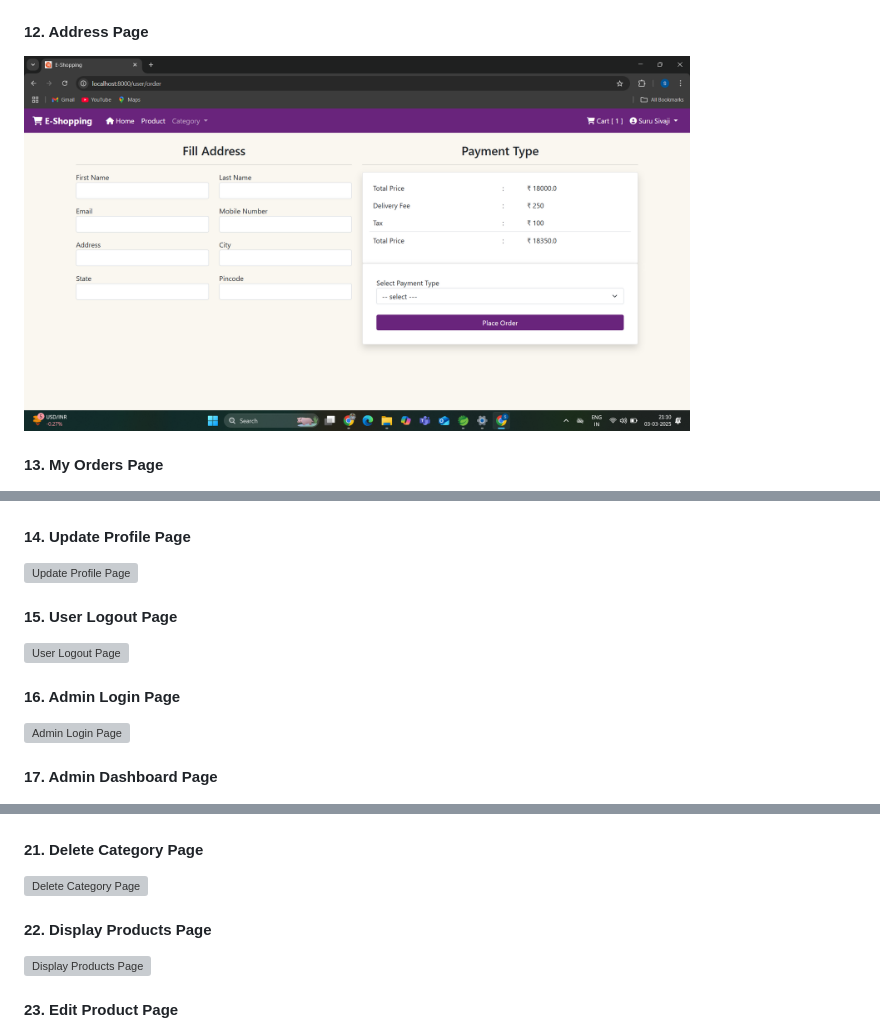
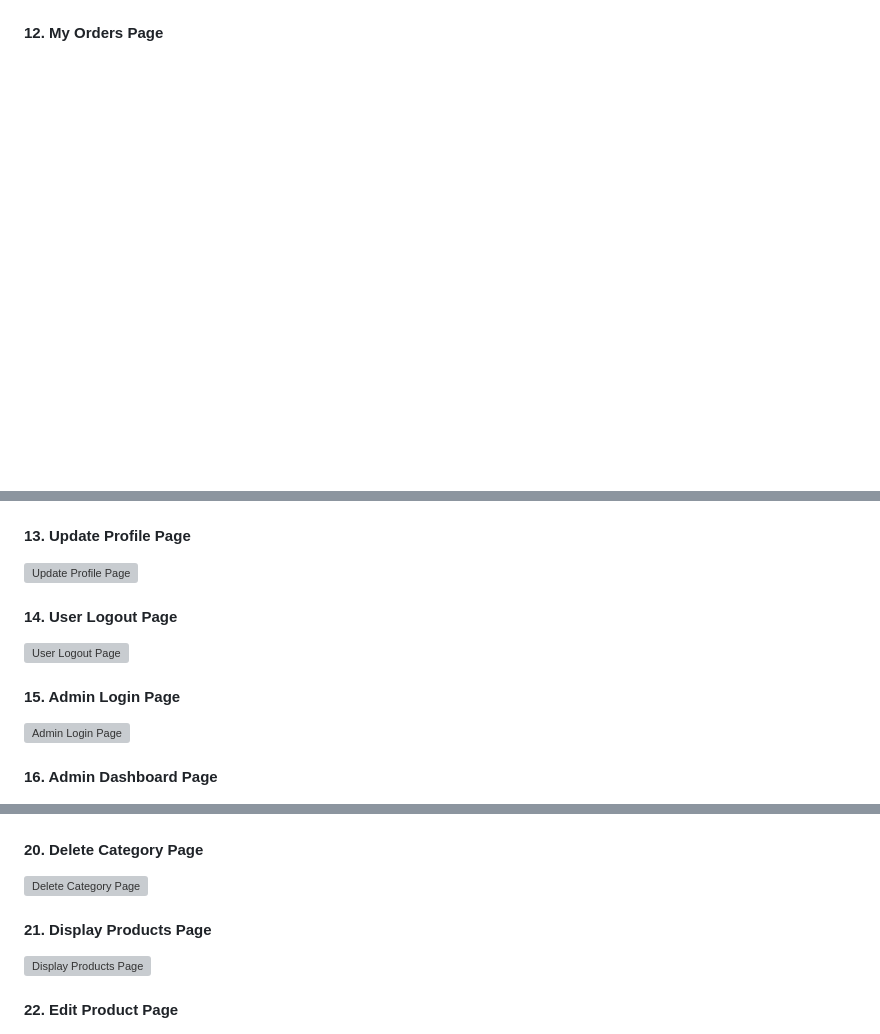
Before and after one commit to surusivaji/Shopping_Application, a Markdown page: README.md, 3 parts joined by grey strips. Drawn GitHub-style; blank space fills up the shorter version; grey boxes are pictures that could not be loaded.

```diff
--- a/README.md
+++ b/README.md
@@ -110,13 +110,11 @@ mvn spring-boot:run
    <img src="ordersuccess.png" alt="order success" width="80%">
-   <h4>12. Address Page</h4>
-   <img src="address.png" alt="Address Page" width="80%">
-   <h4>13. My Orders Page</h4>
+   <h4>12. My Orders Page</h4>
    <img src="myorders.png" alt="Orders Page" width="80%">
-   <h4>14. Update Profile Page</h4>
+   <h4>13. Update Profile Page</h4>
    <img src="updateprofile.png" alt="Update Profile Page" width="80%">
-   <h4>15. User Logout Page</h4>
+   <h4>14. User Logout Page</h4>
    <img src="userlogout.png" alt="User Logout Page" width="80%">
-    <h4>16. Admin Login Page</h4>
+    <h4>15. Admin Login Page</h4>
     <img src="adminlogin.png" alt="Admin Login Page" width="80%">
-    <h4>17. Admin Dashboard Page</h4>
+    <h4>16. Admin Dashboard Page</h4>
     <img src="admindashboard.png" alt="Admin Login Page" width="80%">
@@ -128,7 +126,7 @@ mvn spring-boot:run
     <img src="editcategory.png" alt="Edit Category Page" width="80%">
-    <h4>21. Delete Category Page</h4>
+    <h4>20. Delete Category Page</h4>
     <img src="deletecategory.png" alt="Delete Category Page" width="80%">
-    <h4>22. Display Products Page</h4>
+    <h4>21. Display Products Page</h4>
     <img src="displayproducts.png" alt="Display Products Page" width="80%">
-    <h4>23. Edit Product Page</h4>
+    <h4>22. Edit Product Page</h4>
     <img src="editproduct.png" alt="Edit Product Page" width="80%">
```
Also changed, not shown: other parts of README.md (+17 -17 lines).
